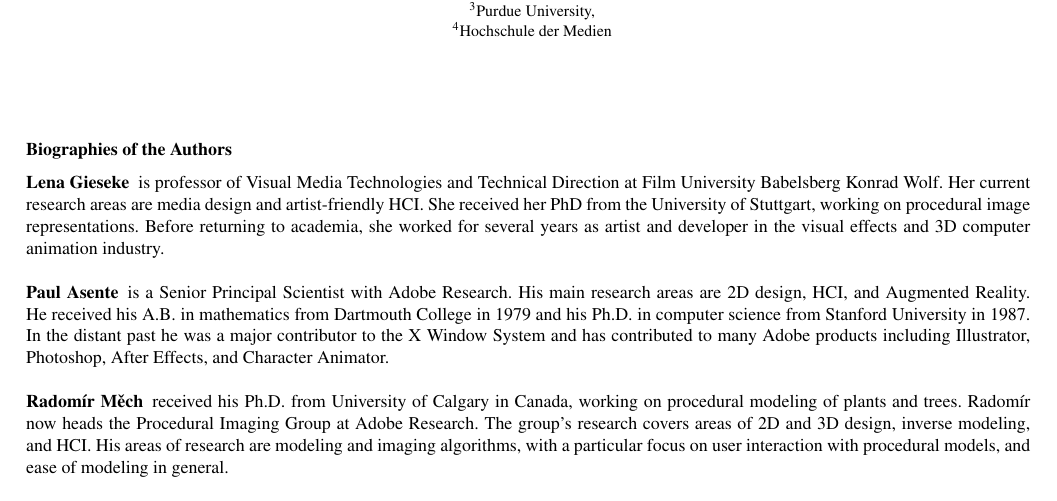
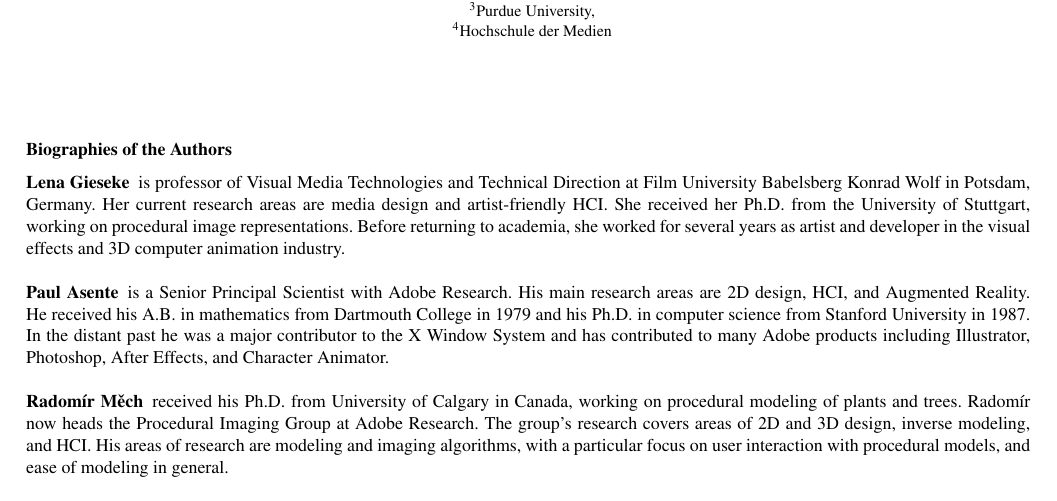
Before and after one commit to lenagieseke/deco_star, a LaTeX document (doc/latex/deco_star_biographies.tex): part of the page, cut so that both start at the same text. Compiled offline with pdfLaTeX.

Commit message:
Updates from Overleaf

```diff
--- a/doc/latex/deco_star_biographies.tex
+++ b/doc/latex/deco_star_biographies.tex
@@ -161,7 +161,7 @@
 
 \section*{Biographies of the Authors}
 
-\paragraph*{Lena Gieseke} is professor of Visual Media Technologies and Technical Direction at Film University Babelsberg Konrad Wolf. Her current research areas are media design and artist-friendly HCI. She received her PhD from the University of Stuttgart, working on procedural image representations. Before returning to academia, she worked for several years as artist and developer in the visual effects and 3D computer animation industry.
+\paragraph*{Lena Gieseke} is professor of Visual Media Technologies and Technical Direction at Film University Babelsberg Konrad Wolf in Potsdam, Germany. Her current research areas are media design and artist-friendly HCI. She received her Ph.D. from the University of Stuttgart, working on procedural image representations. Before returning to academia, she worked for several years as artist and developer in the visual effects and 3D computer animation industry.
 
 \paragraph*{Paul Asente} is a Senior Principal Scientist with Adobe Research. His main research areas are 2D design, HCI, and Augmented Reality. He received his A.B. in mathematics from Dartmouth College in 1979 and his Ph.D. in computer science from Stanford University in 1987. In the distant past he was a major contributor to the X Window System and has contributed to many Adobe products including Illustrator, Photoshop, After Effects, and Character Animator.
 
```
Also changed, not shown: doc/latex/deco_star_biographies.tex (2 more changed lines).
